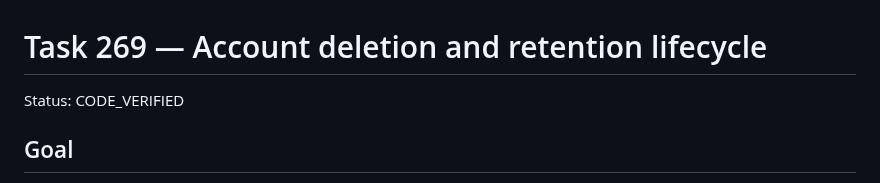
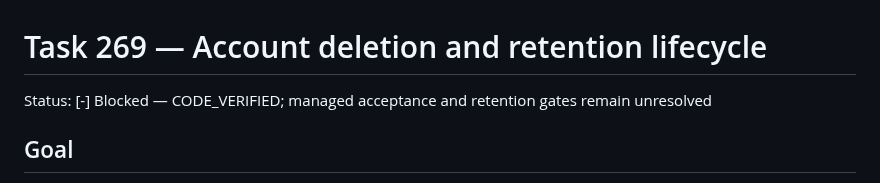
Before and after one commit to hyfens-hq/hyfens, a Markdown page: tasks/269-account-deletion-retention.md, the part around one of its changes. Drawn GitHub-style.

```diff
--- a/tasks/269-account-deletion-retention.md
+++ b/tasks/269-account-deletion-retention.md
@@ -1,6 +1,7 @@
 # Task 269 — Account deletion and retention lifecycle
 
-Status: CODE_VERIFIED
+Status: [-] Blocked — CODE_VERIFIED; managed acceptance and retention gates
+remain unresolved
 
 ## Goal
 
```
Also changed, not shown: other parts of tasks/269-account-deletion-retention.md (+32 -9 lines).
